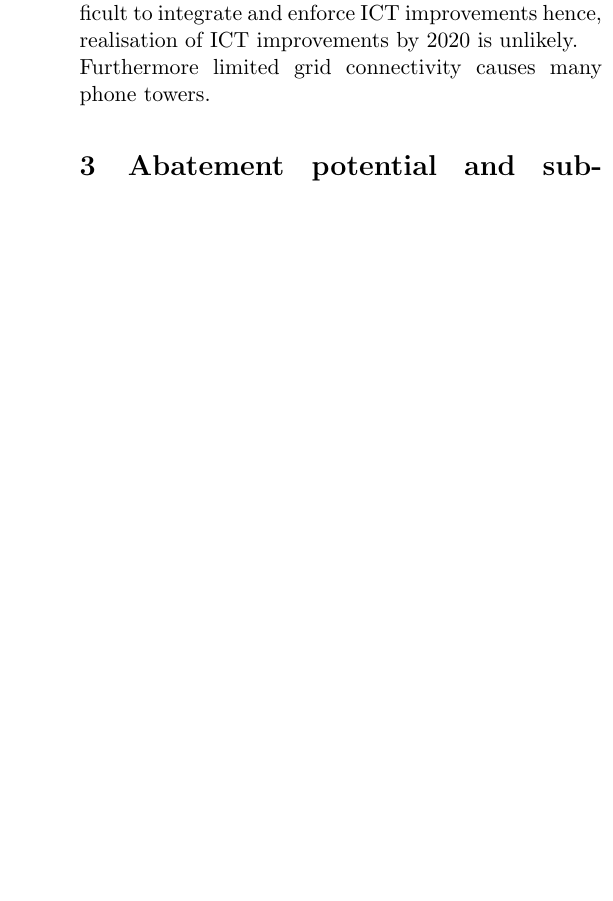
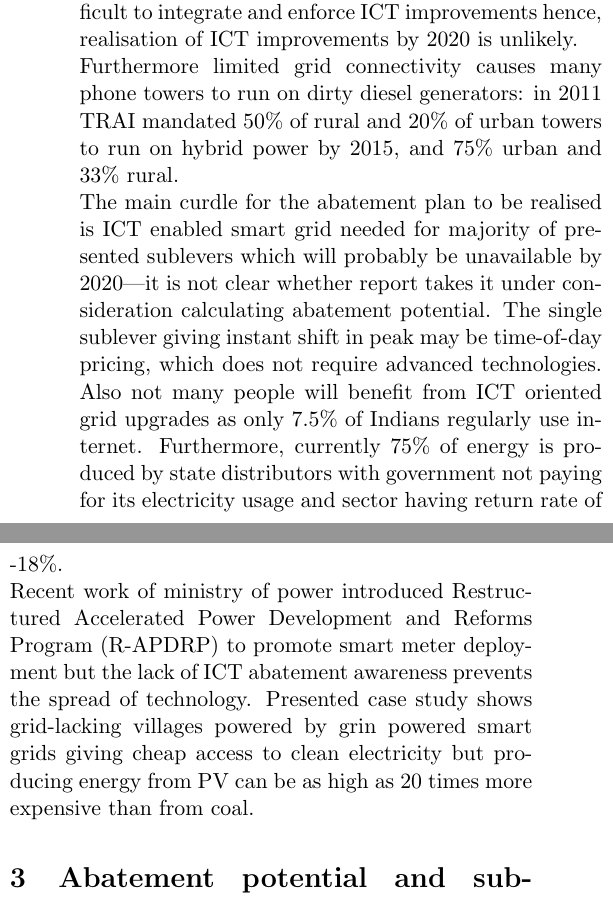
Before and after one commit to MyMEng/STB_smarter2020, a LaTeX document (report.tex): part of one column of page 3 of 13 before the commit and two parts of the columns of page 3 of 13 after it, the two joined at a grey line, cut so that both start at the same text, the shorter picture padded with empty space. Compiled offline with pdfLaTeX.

Commit message:
Full draft done.

```diff
--- a/report.tex
+++ b/report.tex
@@ -103,7 +103,9 @@ Unfortunately, German government decided to phase out relatively clean nuclear p
 India is developing country with improving people's wealth leading to increased demand for electrical power caused by appliances like TVs or air conditioners. GHG emission of India is still coupled with economic growth hence is projected to increase over next years. \emph{Power} sector is largest contributor to Indias' emission with main problem being inefficient power grid, and high fossil fuel dependence (coal, natural gas, and oil). Electricity thefts which are not pursued are very common---especially in rural areas---and T\&D losses are estimated to be 22\% and in some places reach 50\%.\\
 To improve poor energy infrastructure Indian government introduced \emph{The National Action Plan on Climate Change} in 2008 with aim of reducing emissions by 2017 and saving $10000 MW/year$ with appliance modernisation. One component of this plan is \emph{National Solar Mission} with goal of producing $1000 MW/year$ PV power, and increasing wind capacity. They also aim at increasing renewable energy share 1\% per year to reach 15\% by 2020 with current state of about 2\%. Also Indian government plans on reducing 2005 GHG emission by 20-25\% by 2020.\\
 The major barrier for ICT enabled \emph{power} poor grid infrastructure hence major investments should be done in \emph{power grid optimisation} and \emph{integration of renewables}. Currently Indian power network is not standardised, fractured with 78 different utilities making it really difficult to integrate and enforce ICT improvements hence, realisation of ICT improvements by 2020 is unlikely.\\
-Furthermore limited grid connectivity causes many phone towers.
+Furthermore limited grid connectivity causes many phone towers to run on dirty diesel generators: in 2011 TRAI mandated 50\% of rural and 20\% of urban towers to run on hybrid power by 2015, and 75\% urban and 33\% rural.\\
+The main curdle for the abatement plan to be realised is ICT enabled smart grid needed for majority of presented sublevers which will probably be unavailable by 2020---it is not clear whether report takes it under consideration calculating abatement potential. The single sublever giving instant shift in peak may be time-of-day pricing, which does not require advanced technologies. Also not many people will benefit from ICT oriented grid upgrades as only 7.5\% of Indians regularly use internet. Furthermore, currently 75\% of energy is produced by state distributors with government not paying for its electricity usage and sector having return rate of -18\%.\\
+Recent work of ministry of power introduced Restructured Accelerated Power Development and Reforms Program (R-APDRP) to promote smart meter deployment but the lack of ICT abatement awareness prevents the spread of technology. Presented case study shows grid-lacking villages powered by grin powered smart grids giving cheap access to clean electricity but producing energy from PV can be as high as 20 times more expensive than from coal.
 
 
 
```
Also changed, not shown: report.tex (1 more changed lines).
